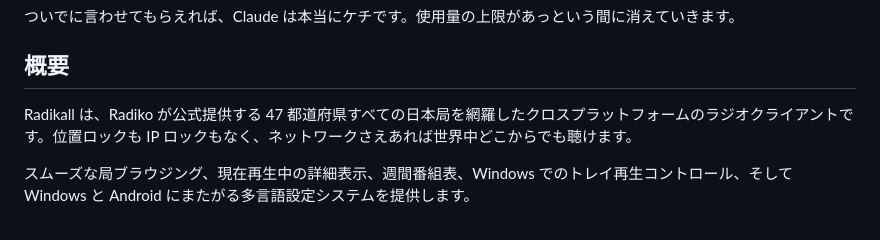
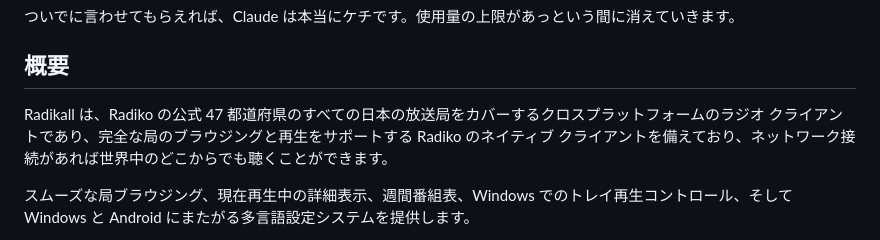
Before and after one commit to baudmusic/radikall, a Markdown page: README.ja.md, the part around the change. Rendered like a GitHub page.

```diff
--- a/README.ja.md
+++ b/README.ja.md
@@ -24,7 +24,7 @@
 
 ## 概要
 
-Radikall は、Radiko が公式提供する 47 都道府県すべての日本局を網羅したクロスプラットフォームのラジオクライアントです。位置ロックも IP ロックもなく、ネットワークさえあれば世界中どこからでも聴けます。
+Radikall は、Radiko の公式 47 都道府県のすべての日本の放送局をカバーするクロスプラットフォームのラジオ クライアントであり、完全な局のブラウジングと再生をサポートする Radiko のネイティブ クライアントを備えており、ネットワーク接続があれば世界中のどこからでも聴くことができます。
 
 スムーズな局ブラウジング、現在再生中の詳細表示、週間番組表、Windows でのトレイ再生コントロール、そして Windows と Android にまたがる多言語設定システムを提供します。
 
```
